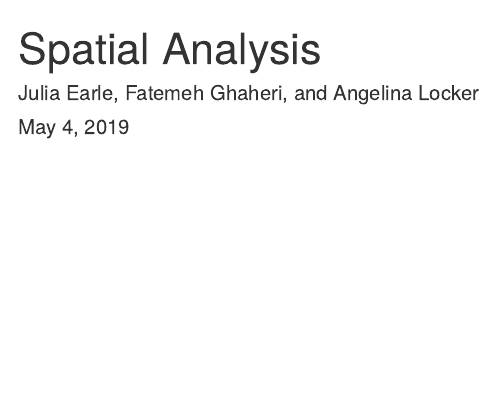
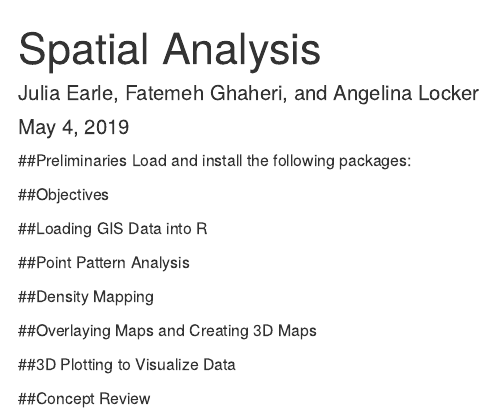
Before and after one commit to ajlocker/ADA-SpatialAnalysis, an R Markdown document (ADA-SpatialAnalysis.Rmd): the page in a window 1100 px wide, from its top. Rendered offline with R 4.5, knitr and Pandoc, with nearby package versions.

Commit message:
rmd with headers

````diff
--- a/ADA-SpatialAnalysis.Rmd
+++ b/ADA-SpatialAnalysis.Rmd
@@ -8,3 +8,20 @@ output: html_document
 ```{r setup, include=FALSE}
 knitr::opts_chunk$set(echo = TRUE)
 ```
+
+##Preliminaries
+Load and install the following packages:
+
+##Objectives
+
+##Loading GIS Data into R
+
+##Point Pattern Analysis
+
+##Density Mapping
+
+##Overlaying Maps and Creating 3D Maps
+
+##3D Plotting to Visualize Data
+
+##Concept Review
````
